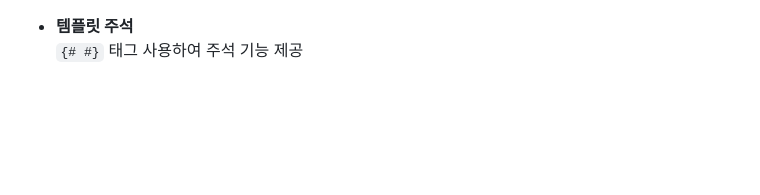
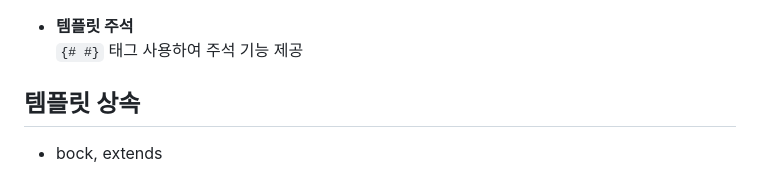
Before and after one commit to kimdaewhi/DjangoRestorant, a Markdown page: README.md, the part around the change. Drawn GitHub-style; blank space fills up the shorter version.

Commit message:
readme 수정

```diff
--- a/README.md
+++ b/README.md
@@ -131,3 +131,7 @@
 
   - **템플릿 주석**
     `{# #}` 태그 사용하여 주석 기능 제공
+
+
+## 템플릿 상속
+  - bock, extends
```
